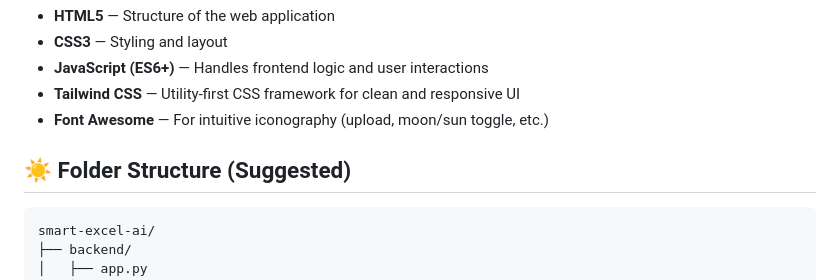
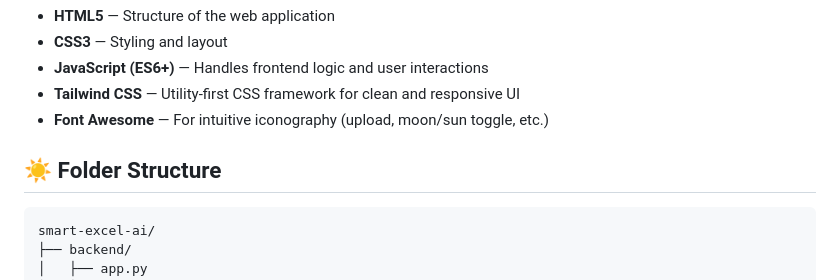
Before and after one commit to yulo-dev/Excel-AI-Processor, a Markdown page: README.md, the part around the change. GitHub-like rendering.

````diff
--- a/README.md
+++ b/README.md
@@ -59,8 +59,7 @@ This project bridges the gap between manual spreadsheet operations and modern AI
 - **Font Awesome** — For intuitive iconography (upload, moon/sun toggle, etc.)
 
 
-## ☀️ Folder Structure (Suggested)
-
+## ☀️ Folder Structure
 ```bash
 smart-excel-ai/
 ├── backend/
````
